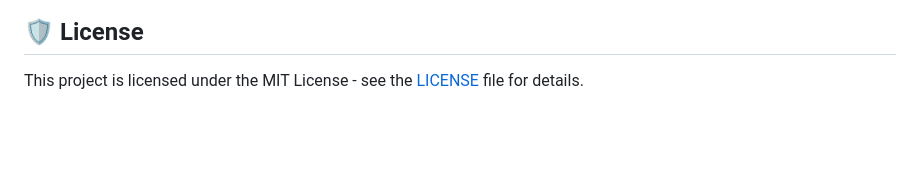
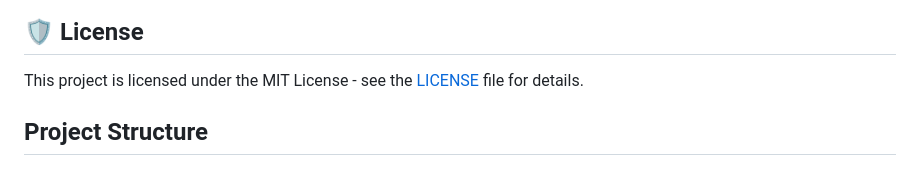
Before and after one commit to rupeshv2121/SCD-Profile-Score-SWOC, a Markdown page: README.md, the part around the change printed below. GitHub-like rendering; blank space fills up the shorter version.

Commit message:
Update project structure in README.md

```diff
--- a/README.md
+++ b/README.md
@@ -159,4 +159,5 @@ By adhering to these cautions, Ajivika aims to create a safe, respectful, and pr
 
 This project is licensed under the MIT License - see the [LICENSE](https://github.com/Ojas-Arora/SCD-Profile-Score/blob/main/LICENSE) file for details.
 
+## Project Structure
 
```
Also changed, not shown: other parts of README.md (+104 -0 lines).
